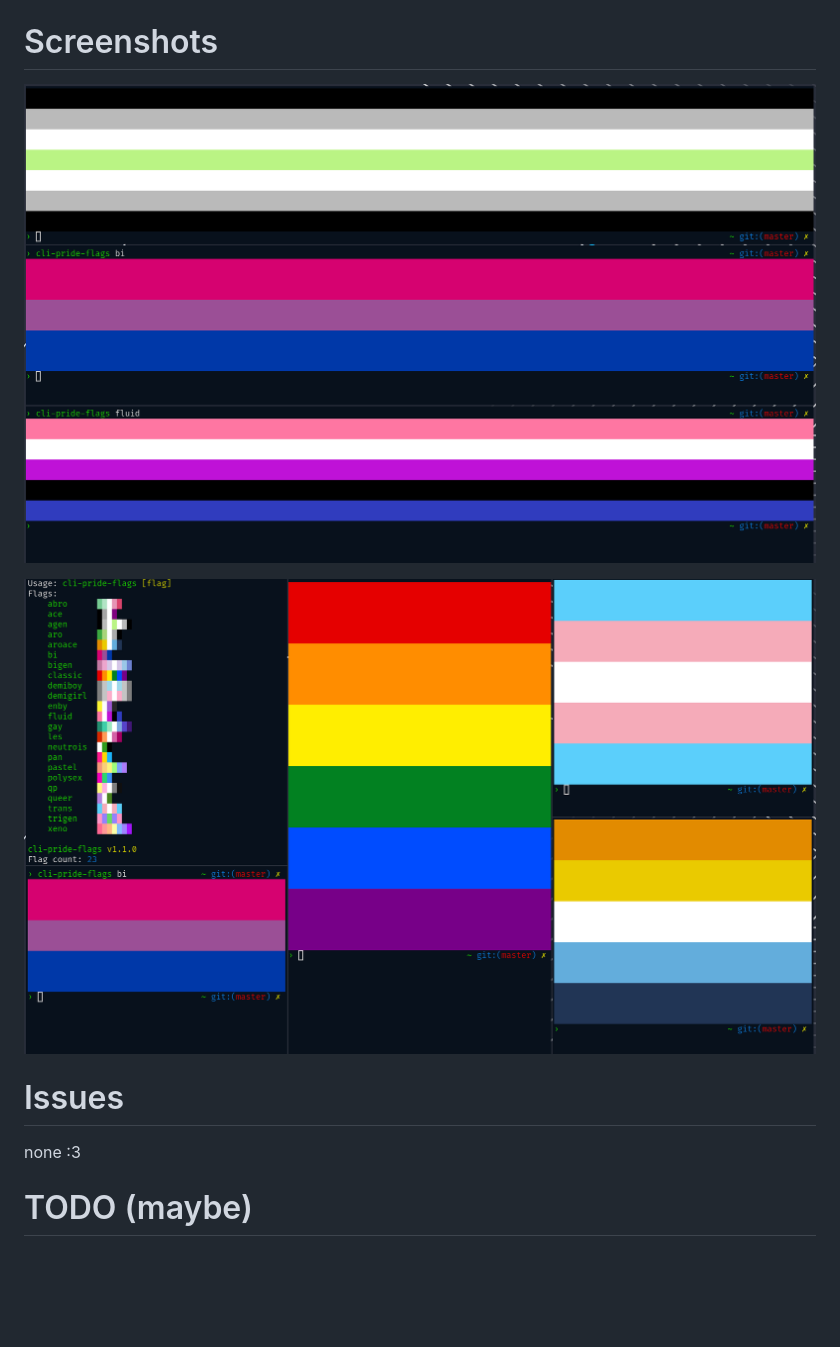
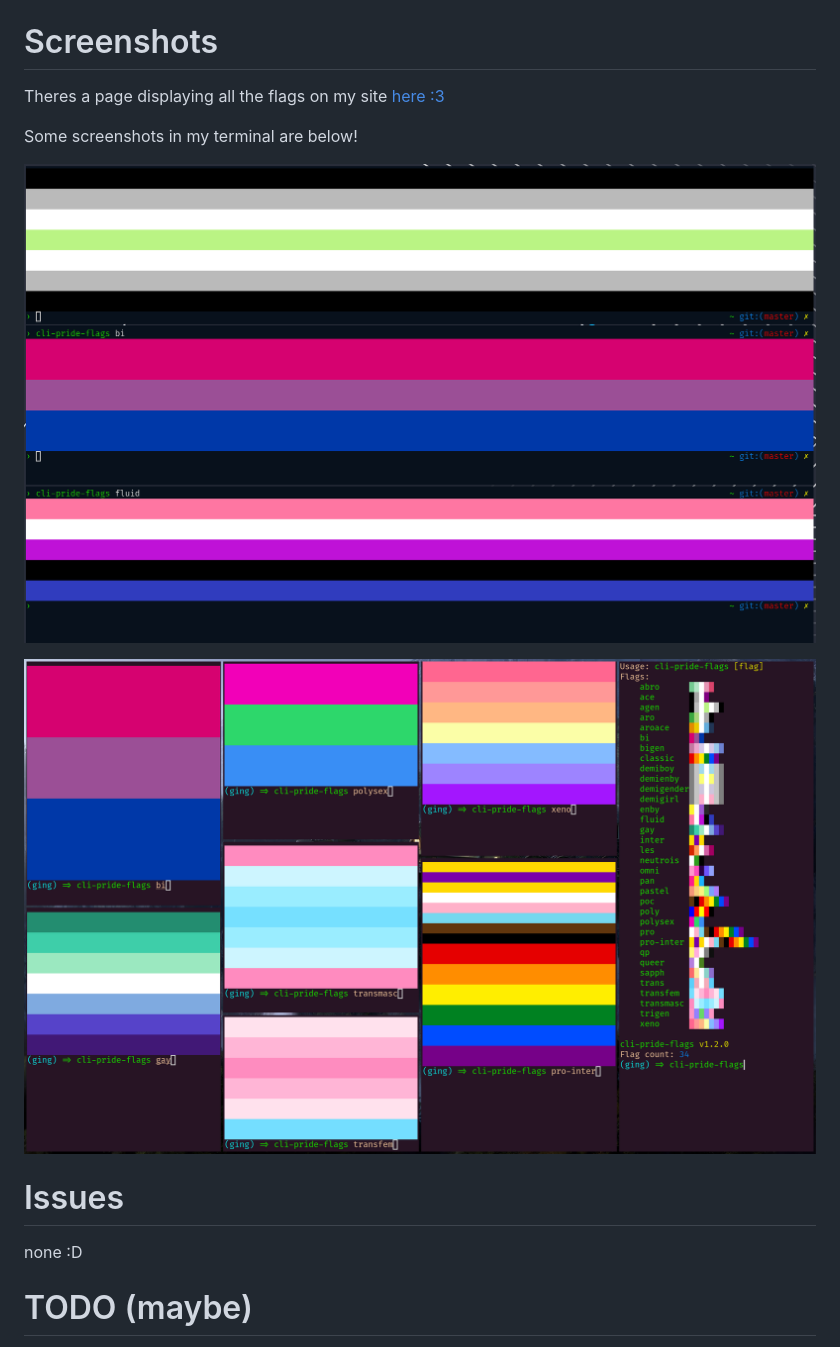
Before and after one commit to ExperiBass/cli-pride-flags, a Markdown page: README.MD, the part around the change. Drawn GitHub-style; pictures changed too: screenies/2.png; blank space fills up the shorter version.

Commit message:
ready for 1.2.0, methinks

```diff
--- a/README.MD
+++ b/README.MD
@@ -20,13 +20,17 @@ There's also a package in the AUR, maintained by `u/rhysperry111`! Install it wi
 
 # Screenshots
 
-![agen, bi, fluid](screenies/1.png)
+Theres a page displaying all the flags on my site [here :3](https://experibass.github.io/flags.html)
 
-![all](screenies/2.png)
+Some screenshots in my terminal are below!
+
+![agen, bi, fluid](./screenies/1.png)
+
+![some](./screenies/2.png)
 
 # Issues
 
-none :3
+none :D
 
 # TODO (maybe)
 - Vertical flags? (most likely requires a rewrite)
```
Also changed, not shown: 1 other file.
